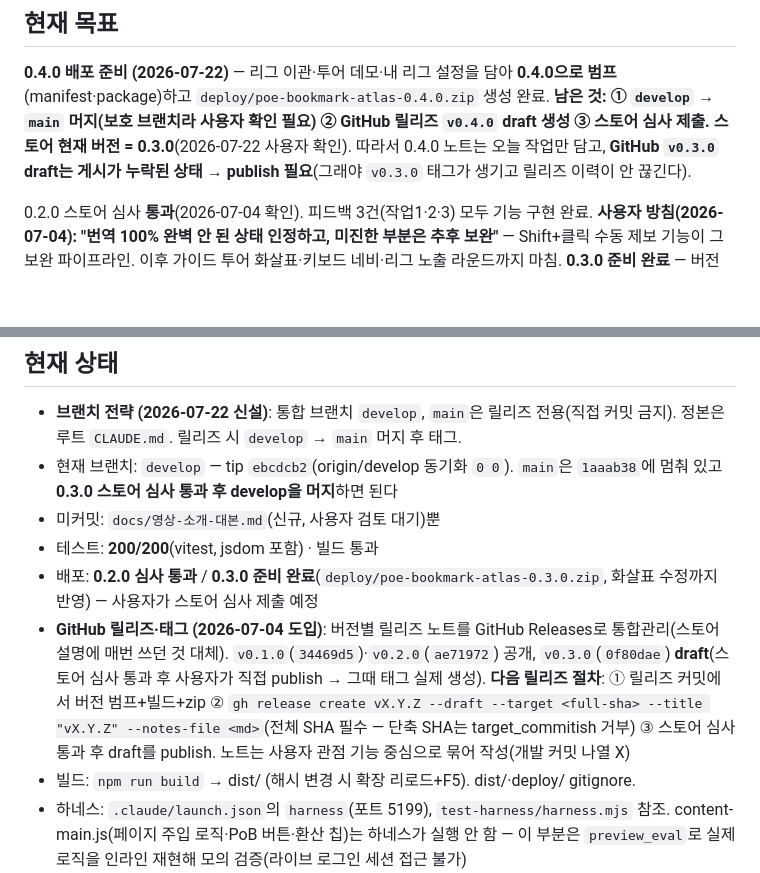
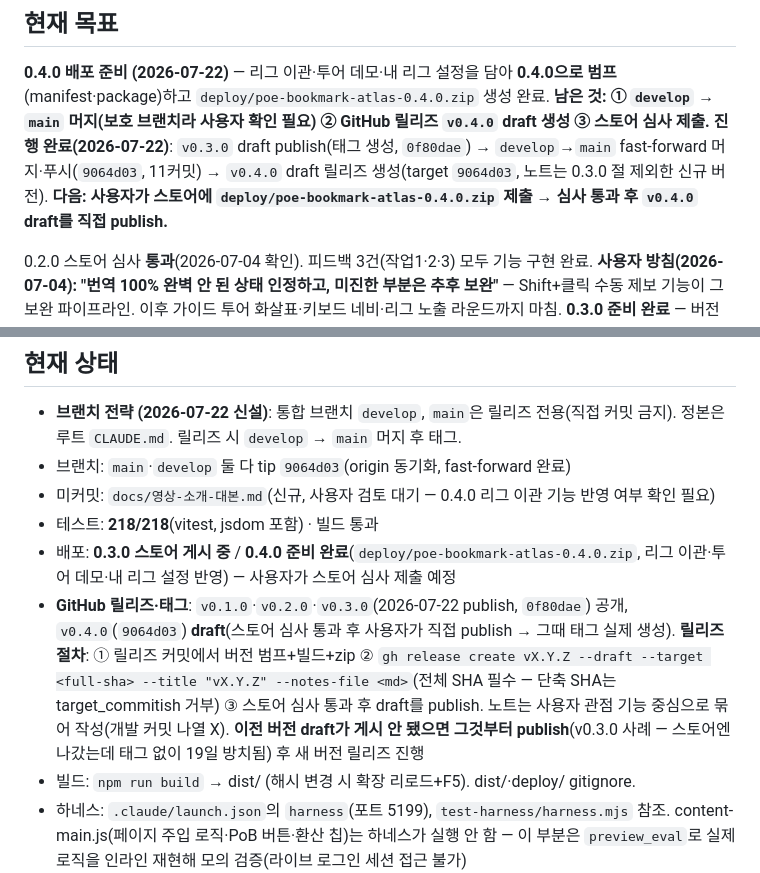
Before and after one commit to seominugi/poe-bookmark-atlas, a Markdown page: docs/handoff.md, 2 parts joined by grey strips. Rendered like a GitHub page; blank space fills up the shorter version.

Commit message:
문서: 핸드오프 커밋 상태 표기 갱신

```diff
--- a/docs/handoff.md
+++ b/docs/handoff.md
@@ -10,7 +10,7 @@ POE2 거래소(poe.kakaogames.com) 북마크·히스토리 관리 Chrome MV3 확
 ## 현재 목표
 
 **0.4.0 배포 준비 (2026-07-22)** — 리그 이관·투어 데모·내 리그 설정을 담아 **0.4.0으로 범프**(manifest·package)하고 `deploy/poe-bookmark-atlas-0.4.0.zip` 생성 완료. **남은 것: ① `develop` → `main` 머지(보호 브랜치라 사용자 확인 필요) ② GitHub 릴리즈 `v0.4.0` draft 생성 ③ 스토어 심사 제출.**
-**스토어 현재 버전 = 0.3.0**(2026-07-22 사용자 확인). 따라서 0.4.0 노트는 오늘 작업만 담고, **GitHub `v0.3.0` draft는 게시가 누락된 상태 → publish 필요**(그래야 `v0.3.0` 태그가 생기고 릴리즈 이력이 안 끊긴다).
+**진행 완료(2026-07-22)**: `v0.3.0` draft publish(태그 생성, `0f80dae`) → `develop`→`main` fast-forward 머지·푸시(`9064d03`, 11커밋) → `v0.4.0` draft 릴리즈 생성(target `9064d03`, 노트는 0.3.0 절 제외한 신규 버전). **다음: 사용자가 스토어에 `deploy/poe-bookmark-atlas-0.4.0.zip` 제출 → 심사 통과 후 `v0.4.0` draft를 직접 publish.**
 
 
 0.2.0 스토어 심사 **통과**(2026-07-04 확인). 피드백 3건(작업1·2·3) 모두 기능 구현 완료. **사용자 방침(2026-07-04): "번역 100% 완벽 안 된 상태 인정하고, 미진한 부분은 추후 보완"** — Shift+클릭 수동 제보 기능이 그 보완 파이프라인. 이후 가이드 투어 화살표·키보드 네비·리그 노출 라운드까지 마침. **0.3.0 준비 완료** — 버전 범프(manifest·package 0.3.0)·`deploy/poe-bookmark-atlas-0.3.0.zip`·GitHub 릴리즈 3종 생성. **다음: 사용자가 스토어에 0.3.0 심사 제출 예정.**
@@ -157,11 +157,11 @@ POE2 거래소(poe.kakaogames.com) 북마크·히스토리 관리 Chrome MV3 확
 ## 현재 상태
 
 - **브랜치 전략 (2026-07-22 신설)**: 통합 브랜치 `develop`, `main`은 릴리즈 전용(직접 커밋 금지). 정본은 루트 `CLAUDE.md`. 릴리즈 시 `develop` → `main` 머지 후 태그.
-- 현재 브랜치: `develop` — tip `ebcdcb2`(origin/develop 동기화 `0 0`). `main`은 `1aaab38`에 멈춰 있고 **0.3.0 스토어 심사 통과 후 develop을 머지**하면 된다
-- 미커밋: `docs/영상-소개-대본.md`(신규, 사용자 검토 대기)뿐
-- 테스트: **200/200**(vitest, jsdom 포함) · 빌드 통과
-- 배포: **0.2.0 심사 통과** / **0.3.0 준비 완료**(`deploy/poe-bookmark-atlas-0.3.0.zip`, 화살표 수정까지 반영) — 사용자가 스토어 심사 제출 예정
-- **GitHub 릴리즈·태그 (2026-07-04 도입)**: 버전별 릴리즈 노트를 GitHub Releases로 통합관리(스토어 설명에 매번 쓰던 것 대체). `v0.1.0`(`34469d5`)·`v0.2.0`(`ae71972`) 공개, `v0.3.0`(`0f80dae`) **draft**(스토어 심사 통과 후 사용자가 직접 publish → 그때 태그 실제 생성). **다음 릴리즈 절차**: ① 릴리즈 커밋에서 버전 범프+빌드+zip ② `gh release create vX.Y.Z --draft --target <full-sha> --title "vX.Y.Z" --notes-file <md>`(전체 SHA 필수 — 단축 SHA는 target_commitish 거부) ③ 스토어 심사 통과 후 draft를 publish. 노트는 사용자 관점 기능 중심으로 묶어 작성(개발 커밋 나열 X)
+- 브랜치: `main`·`develop` 둘 다 tip `9064d03`(origin 동기화, fast-forward 완료)
+- 미커밋: `docs/영상-소개-대본.md`(신규, 사용자 검토 대기 — 0.4.0 리그 이관 기능 반영 여부 확인 필요)
+- 테스트: **218/218**(vitest, jsdom 포함) · 빌드 통과
+- 배포: **0.3.0 스토어 게시 중** / **0.4.0 준비 완료**(`deploy/poe-bookmark-atlas-0.4.0.zip`, 리그 이관·투어 데모·내 리그 설정 반영) — 사용자가 스토어 심사 제출 예정
+- **GitHub 릴리즈·태그**: `v0.1.0`·`v0.2.0`·`v0.3.0`(2026-07-22 publish, `0f80dae`) 공개, `v0.4.0`(`9064d03`) **draft**(스토어 심사 통과 후 사용자가 직접 publish → 그때 태그 실제 생성). **릴리즈 절차**: ① 릴리즈 커밋에서 버전 범프+빌드+zip ② `gh release create vX.Y.Z --draft --target <full-sha> --title "vX.Y.Z" --notes-file <md>`(전체 SHA 필수 — 단축 SHA는 target_commitish 거부) ③ 스토어 심사 통과 후 draft를 publish. 노트는 사용자 관점 기능 중심으로 묶어 작성(개발 커밋 나열 X). **이전 버전 draft가 게시 안 됐으면 그것부터 publish**(v0.3.0 사례 — 스토어엔 나갔는데 태그 없이 19일 방치됨) 후 새 버전 릴리즈 진행
 - 빌드: `npm run build` → dist/ (해시 변경 시 확장 리로드+F5). dist/·deploy/ gitignore.
 - 하네스: `.claude/launch.json`의 `harness`(포트 5199), `test-harness/harness.mjs` 참조. content-main.js(페이지 주입 로직·PoB 버튼·환산 칩)는 하네스가 실행 안 함 — 이 부분은 `preview_eval`로 실제 로직을 인라인 재현해 모의 검증(라이브 로그인 세션 접근 불가)
 - 검증 제약: 거래소는 **로그인 세션 탭에서만** 패널 마운트 → 라이브 검증은 확장 리로드+F5 수동. 확장은 **dist 폴더** 로드.
```
